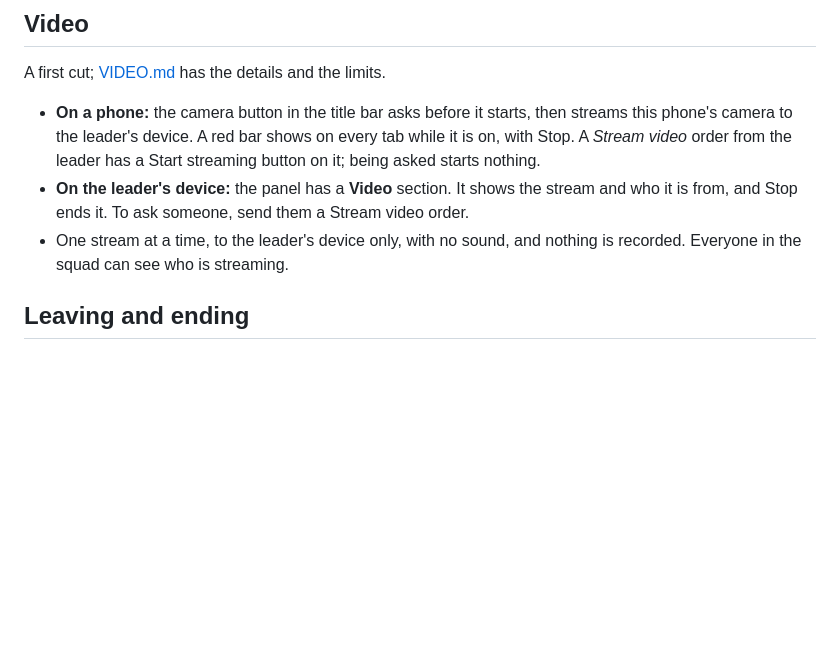
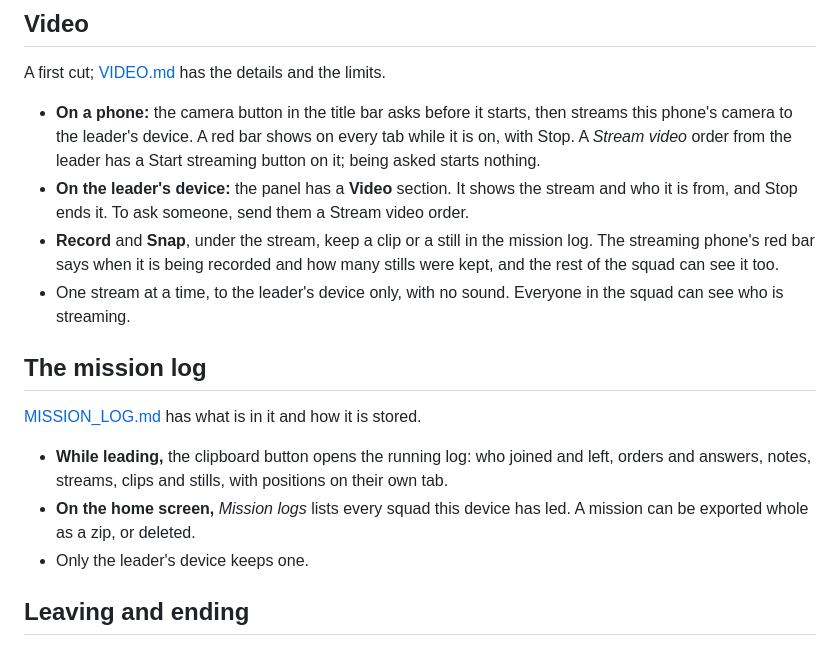
Before and after one commit to zacharyelston/squadz, a Markdown page: docs/APP.md, the part around the change. GitHub-like rendering; blank space fills up the shorter version.

```diff
--- a/docs/APP.md
+++ b/docs/APP.md
@@ -101,7 +101,16 @@ A first cut; [VIDEO.md](VIDEO.md) has the details and the limits.
 
 - **On a phone:** the camera button in the title bar asks before it starts, then streams this phone's camera to the leader's device. A red bar shows on every tab while it is on, with Stop. A *Stream video* order from the leader has a Start streaming button on it; being asked starts nothing.
 - **On the leader's device:** the panel has a **Video** section. It shows the stream and who it is from, and Stop ends it. To ask someone, send them a Stream video order.
-- One stream at a time, to the leader's device only, with no sound, and nothing is recorded. Everyone in the squad can see who is streaming.
+- **Record** and **Snap**, under the stream, keep a clip or a still in the mission log. The streaming phone's red bar says when it is being recorded and how many stills were kept, and the rest of the squad can see it too.
+- One stream at a time, to the leader's device only, with no sound. Everyone in the squad can see who is streaming.
+
+## The mission log
+
+[MISSION_LOG.md](MISSION_LOG.md) has what is in it and how it is stored.
+
+- **While leading,** the clipboard button opens the running log: who joined and left, orders and answers, notes, streams, clips and stills, with positions on their own tab.
+- **On the home screen,** *Mission logs* lists every squad this device has led. A mission can be exported whole as a zip, or deleted.
+- Only the leader's device keeps one.
 
 ## Leaving and ending
 
```
Also changed, not shown: README.md (+4 -3 lines), docs/MISSION_LOG.md (added, +78 -0 lines), docs/VIDEO.md (+18 -5 lines), docs/images/mission-log.png (added), docs/images/video-leader.png, 9 other files.
